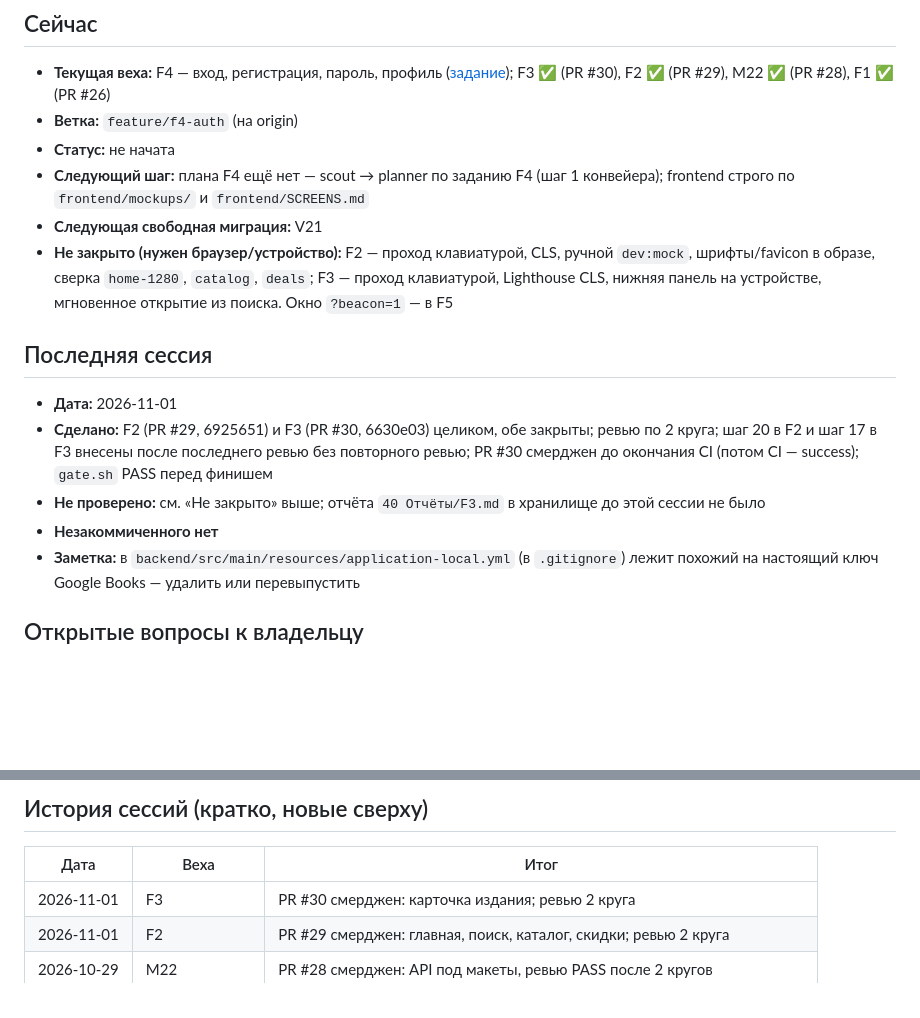
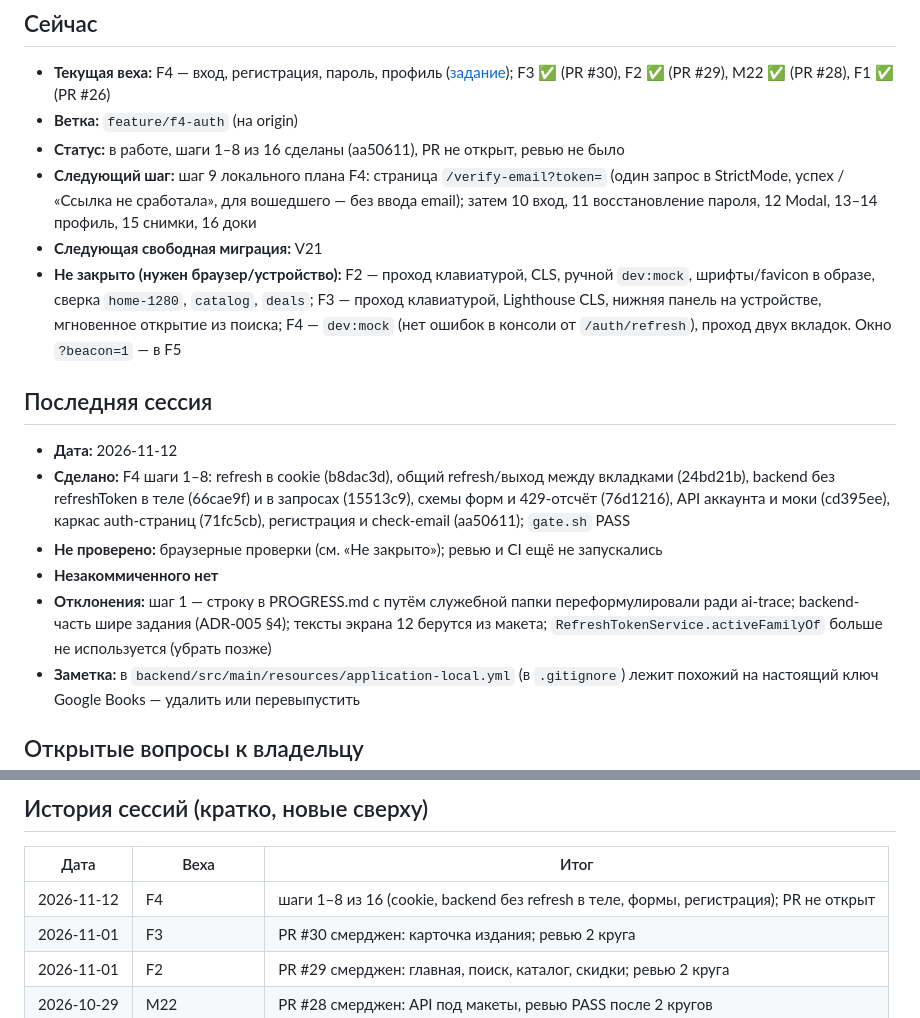
Before and after one commit to nurbolatdev/book-price-aggregator, a Markdown page: docs/PROGRESS.md, 2 parts joined by grey strips. Rendered like a GitHub page; blank space fills up the shorter version.

Commit message:
docs: update progress

```diff
--- a/docs/PROGRESS.md
+++ b/docs/PROGRESS.md
@@ -5,16 +5,17 @@
 ## Сейчас
 - **Текущая веха:** F4 — вход, регистрация, пароль, профиль ([задание](frontend/F4-auth-profile.md)); F3 ✅ (PR #30), F2 ✅ (PR #29), M22 ✅ (PR #28), F1 ✅ (PR #26)
 - **Ветка:** `feature/f4-auth` (на origin)
-- **Статус:** не начата
-- **Следующий шаг:** плана F4 ещё нет — scout → planner по заданию F4 (шаг 1 конвейера); frontend строго по `frontend/mockups/` и `frontend/SCREENS.md`
+- **Статус:** в работе, шаги 1–8 из 16 сделаны (aa50611), PR не открыт, ревью не было
+- **Следующий шаг:** шаг 9 локального плана F4: страница `/verify-email?token=` (один запрос в StrictMode, успех / «Ссылка не сработала», для вошедшего — без ввода email); затем 10 вход, 11 восстановление пароля, 12 Modal, 13–14 профиль, 15 снимки, 16 доки
 - **Следующая свободная миграция:** V21
-- **Не закрыто (нужен браузер/устройство):** F2 — проход клавиатурой, CLS, ручной `dev:mock`, шрифты/favicon в образе, сверка `home-1280`, `catalog`, `deals`; F3 — проход клавиатурой, Lighthouse CLS, нижняя панель на устройстве, мгновенное открытие из поиска. Окно `?beacon=1` — в F5
+- **Не закрыто (нужен браузер/устройство):** F2 — проход клавиатурой, CLS, ручной `dev:mock`, шрифты/favicon в образе, сверка `home-1280`, `catalog`, `deals`; F3 — проход клавиатурой, Lighthouse CLS, нижняя панель на устройстве, мгновенное открытие из поиска; F4 — `dev:mock` (нет ошибок в консоли от `/auth/refresh`), проход двух вкладок. Окно `?beacon=1` — в F5
 
 ## Последняя сессия
-- **Дата:** 2026-11-01
-- **Сделано:** F2 (PR #29, 6925651) и F3 (PR #30, 6630e03) целиком, обе закрыты; ревью по 2 круга; шаг 20 в F2 и шаг 17 в F3 внесены после последнего ревью без повторного ревью; PR #30 смерджен до окончания CI (потом CI — success); `gate.sh` PASS перед финишем
-- **Не проверено:** см. «Не закрыто» выше; отчёта `40 Отчёты/F3.md` в хранилище до этой сессии не было
+- **Дата:** 2026-11-12
+- **Сделано:** F4 шаги 1–8: refresh в cookie (b8dac3d), общий refresh/выход между вкладками (24bd21b), backend без refreshToken в теле (66cae9f) и в запросах (15513c9), схемы форм и 429-отсчёт (76d1216), API аккаунта и моки (cd395ee), каркас auth-страниц (71fc5cb), регистрация и check-email (aa50611); `gate.sh` PASS
+- **Не проверено:** браузерные проверки (см. «Не закрыто»); ревью и CI ещё не запускались
 - **Незакоммиченного нет**
+- **Отклонения:** шаг 1 — строку в PROGRESS.md с путём служебной папки переформулировали ради ai-trace; backend-часть шире задания (ADR-005 §4); тексты экрана 12 берутся из макета; `RefreshTokenService.activeFamilyOf` больше не используется (убрать позже)
 - **Заметка:** в `backend/src/main/resources/application-local.yml` (в `.gitignore`) лежит похожий на настоящий ключ Google Books — удалить или перевыпустить
 
 ## Открытые вопросы к владельцу
@@ -36,6 +37,7 @@
 ## История сессий (кратко, новые сверху)
 | Дата | Веха | Итог |
 |---|---|---|
+| 2026-11-12 | F4 | шаги 1–8 из 16 (cookie, backend без refresh в теле, формы, регистрация); PR не открыт |
 | 2026-11-01 | F3 | PR #30 смерджен: карточка издания; ревью 2 круга |
 | 2026-11-01 | F2 | PR #29 смерджен: главная, поиск, каталог, скидки; ревью 2 круга |
 | 2026-10-29 | M22 | PR #28 смерджен: API под макеты, ревью PASS после 2 кругов |
```
